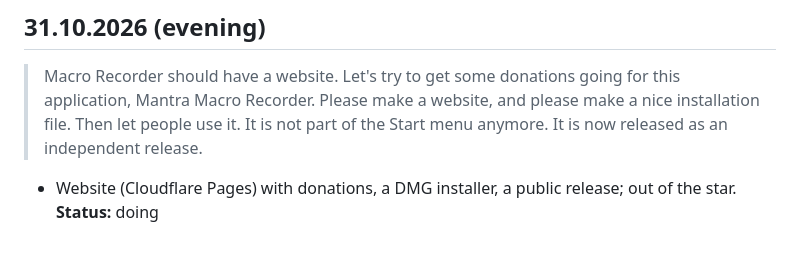
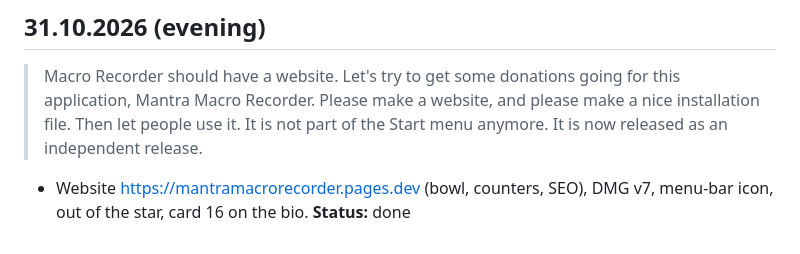
Before and after one commit to markoboskoauroville/MANTRA_MACRO, a Markdown page: momentaryupdates.md, the part around the change. Rendered like a GitHub page.

Commit message:
momentaryupdates: release done (31.10.2026)

```diff
--- a/momentaryupdates.md
+++ b/momentaryupdates.md
@@ -46,4 +46,4 @@ The first row of the window as in MANTRA_MANIFEST swift-apps.md "The first row o
 > Please make a website, and please make a nice installation file. Then let people use it.
 > It is not part of the Start menu anymore. It is now released as an independent release.
 
-- Website (Cloudflare Pages) with donations, a DMG installer, a public release; out of the star. **Status:** doing
+- Website https://mantramacrorecorder.pages.dev (bowl, counters, SEO), DMG v7, menu-bar icon, out of the star, card 16 on the bio. **Status:** done
```
